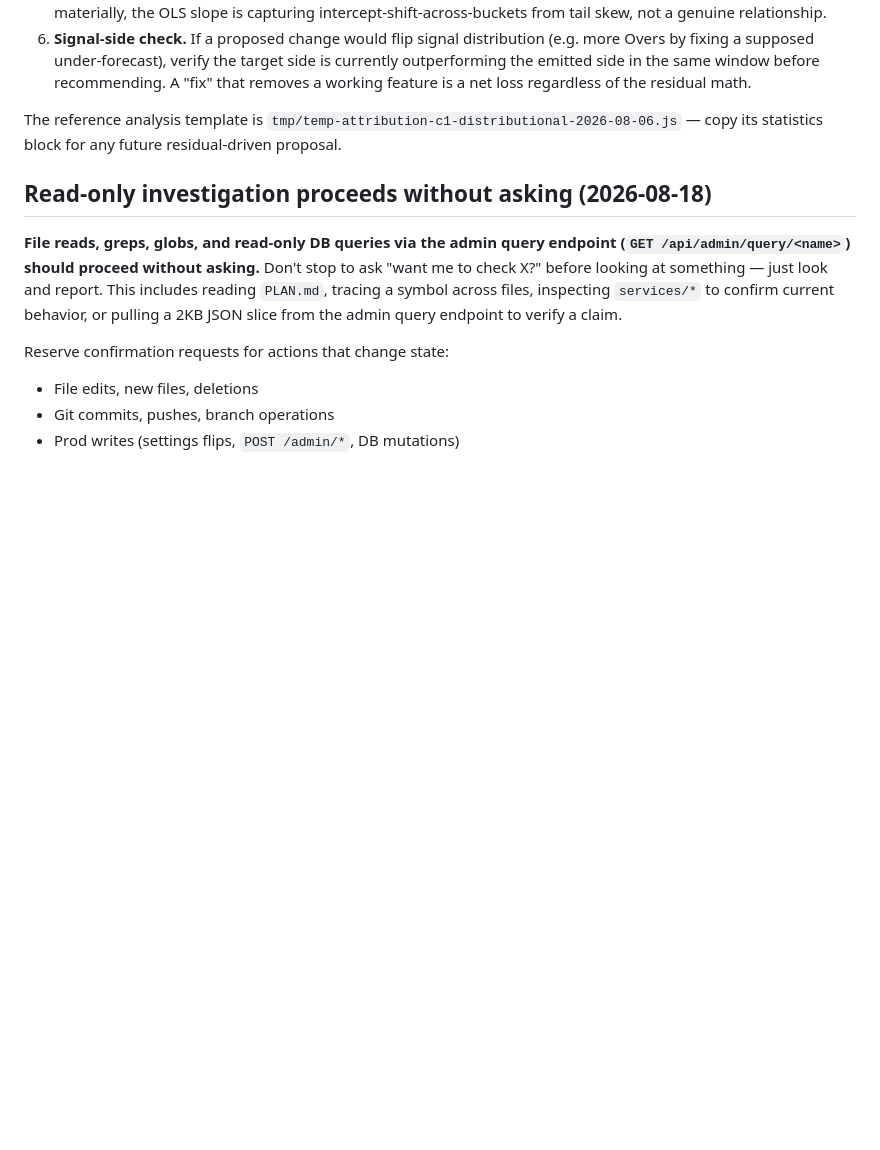
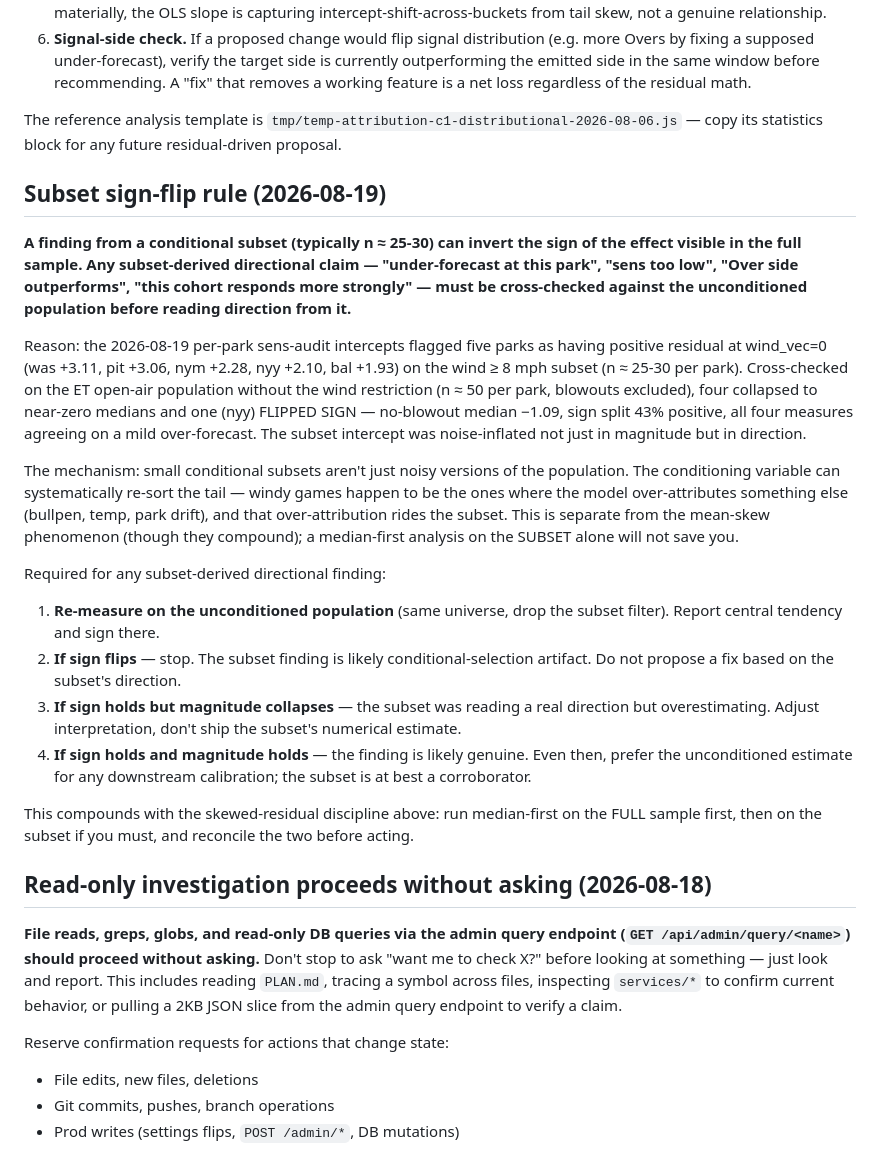
Before and after one commit to mikereagan24-sketch/mlb-analyzer, a Markdown page: mlb-analyzer/CLAUDE.md, the part around the change. GitHub-like rendering; blank space fills up the shorter version.

Commit message:
docs(claude): subset sign-flip rule
Codifies the analytical discipline surfaced in the 2026-08-19 sens-
audit follow-up: a conditional subset (n≈25-30) can invert the sign
of an effect visible in the full sample, not just noise-inflate its
magnitude. Any subset-derived directional claim must be cross-checked
against the unconditioned population before reading direction from it.

Incident: sens-audit intercepts on the wind >= 8 mph subset flagged
five parks with positive residual (was +3.11, pit +3.06, nym +2.28,
nyy +2.10, bal +1.93). On the full ET open-air population without
the wind restriction, four collapsed to near-zero medians and NYY
flipped sign to a consistent mild over-forecast (no-blow median
-1.09, sign split 43% positive). The subset intercept was noise-
inflated in direction, not just magnitude.

Compounds with the existing skewed-residual rule. Rule body includes
a 4-step check: re-measure on unconditioned population; if sign
flips stop; if sign holds but magnitude collapses adjust
interpretation; if both hold prefer the unconditioned estimate for
calibration.

Co-Authored-By: Claude Opus 4.7 (1M context) <noreply@anthropic.com>

```diff
--- a/mlb-analyzer/CLAUDE.md
+++ b/mlb-analyzer/CLAUDE.md
@@ -204,6 +204,51 @@ The reference analysis template is
 `tmp/temp-attribution-c1-distributional-2026-08-06.js` — copy its
 statistics block for any future residual-driven proposal.
 
+## Subset sign-flip rule (2026-08-19)
+
+**A finding from a conditional subset (typically n ≈ 25-30) can
+invert the sign of the effect visible in the full sample. Any
+subset-derived directional claim — "under-forecast at this park",
+"sens too low", "Over side outperforms", "this cohort responds
+more strongly" — must be cross-checked against the unconditioned
+population before reading direction from it.**
+
+Reason: the 2026-08-19 per-park sens-audit intercepts flagged five
+parks as having positive residual at wind_vec=0 (was +3.11, pit
++3.06, nym +2.28, nyy +2.10, bal +1.93) on the wind ≥ 8 mph
+subset (n ≈ 25-30 per park). Cross-checked on the ET open-air
+population without the wind restriction (n ≈ 50 per park, blowouts
+excluded), four collapsed to near-zero medians and one (nyy)
+FLIPPED SIGN — no-blowout median −1.09, sign split 43% positive,
+all four measures agreeing on a mild over-forecast. The subset
+intercept was noise-inflated not just in magnitude but in direction.
+
+The mechanism: small conditional subsets aren't just noisy versions
+of the population. The conditioning variable can systematically
+re-sort the tail — windy games happen to be the ones where the
+model over-attributes something else (bullpen, temp, park drift),
+and that over-attribution rides the subset. This is separate from
+the mean-skew phenomenon (though they compound); a median-first
+analysis on the SUBSET alone will not save you.
+
+Required for any subset-derived directional finding:
+
+1. **Re-measure on the unconditioned population** (same universe,
+   drop the subset filter). Report central tendency and sign there.
+2. **If sign flips** — stop. The subset finding is likely
+   conditional-selection artifact. Do not propose a fix based on
+   the subset's direction.
+3. **If sign holds but magnitude collapses** — the subset was
+   reading a real direction but overestimating. Adjust
+   interpretation, don't ship the subset's numerical estimate.
+4. **If sign holds and magnitude holds** — the finding is likely
+   genuine. Even then, prefer the unconditioned estimate for any
+   downstream calibration; the subset is at best a corroborator.
+
+This compounds with the skewed-residual discipline above: run
+median-first on the FULL sample first, then on the subset if you
+must, and reconcile the two before acting.
+
 ## Read-only investigation proceeds without asking (2026-08-18)
 
 **File reads, greps, globs, and read-only DB queries via the admin query
```
